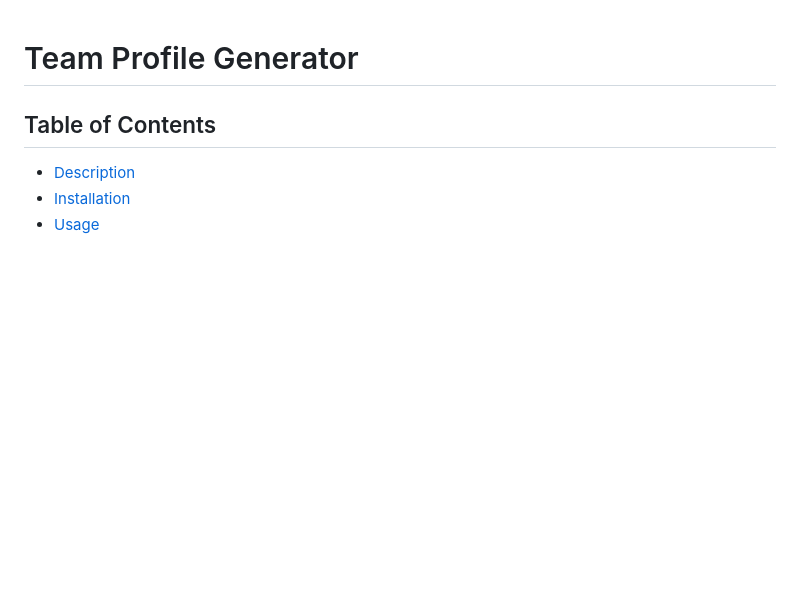
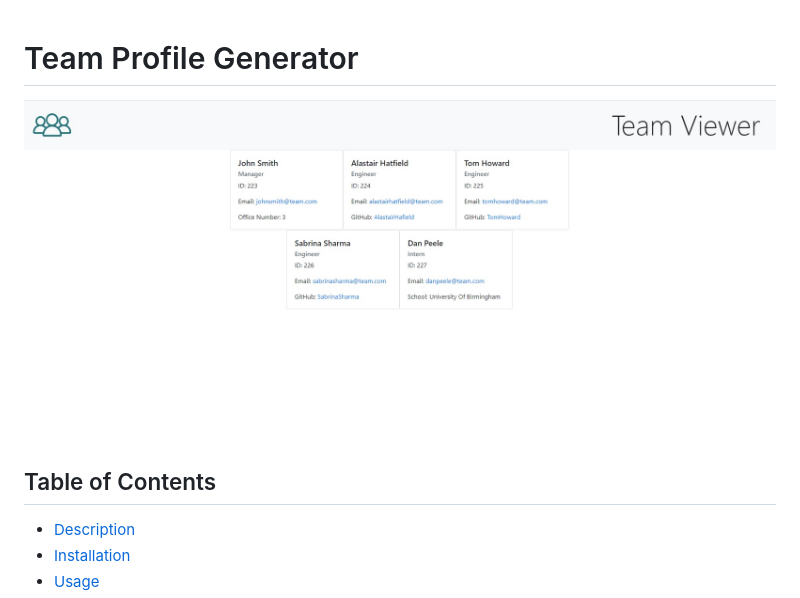
Before and after one commit to AlastairHafield/Team-Profile-Generator-Alastair-, a Markdown page: README.md, the part around the change. Drawn GitHub-style; pictures changed too: assets/teamviewer.jpg (added); blank space fills up the shorter version.

Commit message:
example index.html

```diff
--- a/README.md
+++ b/README.md
@@ -1,4 +1,5 @@
 # Team Profile Generator
+  ![ExampleScreenshot](/assets/teamviewer.jpg)
   ## Table of Contents
   - [Description](#description)
   - [Installation](#installation)
```
Also changed, not shown: 3 other files.
